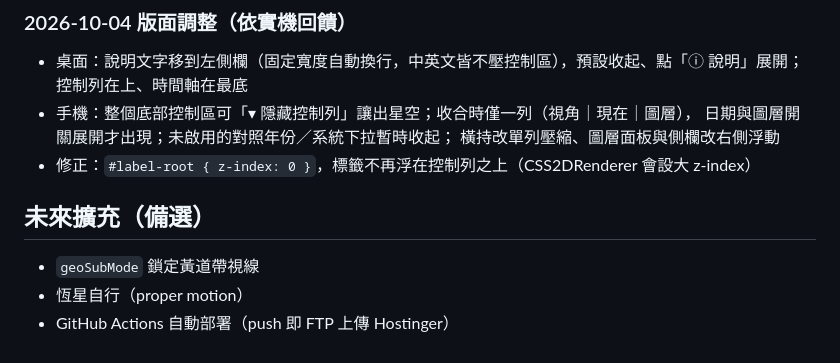
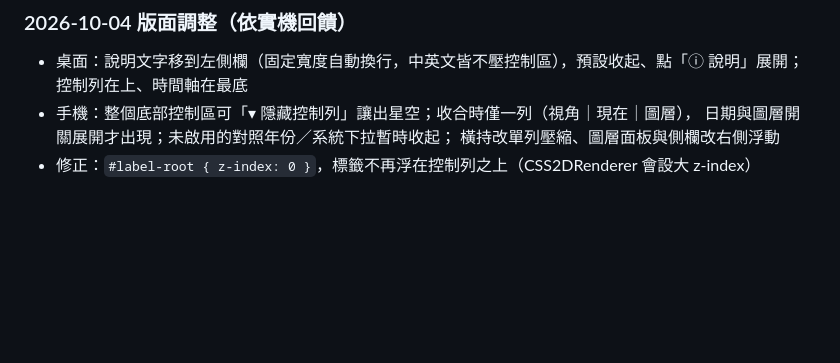
Before and after one commit to yoshimoto-ri/digital-armillary, a Markdown page: PROGRESS.md, the part around the change. GitHub-like rendering; blank space fills up the shorter version.

```diff
--- a/PROGRESS.md
+++ b/PROGRESS.md
@@ -98,8 +98,3 @@
   日期與圖層開關展開才出現；未啟用的對照年份／系統下拉暫時收起；
   橫持改單列壓縮、圖層面板與側欄改右側浮動
 - 修正：`#label-root { z-index: 0 }`，標籤不再浮在控制列之上（CSS2DRenderer 會設大 z-index）
-
-## 未來擴充（備選）
-- `geoSubMode` 鎖定黃道帶視線
-- 恆星自行（proper motion）
-- GitHub Actions 自動部署（push 即 FTP 上傳 Hostinger）
```
Also changed, not shown: ARCHITECTURE.md (+3 -5 lines), README.md (+0 -7 lines).
